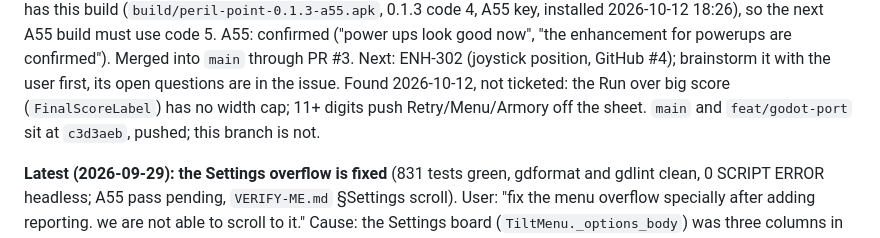
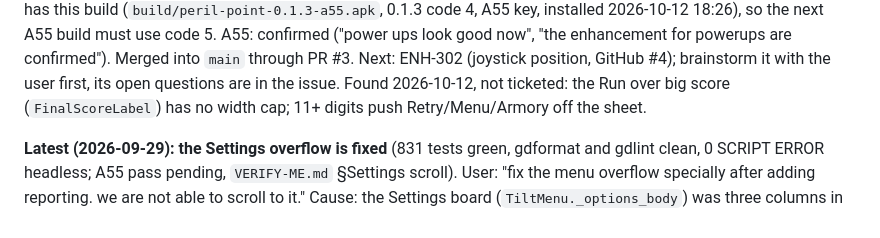
Before and after one commit to jesurythomas/tilt, a Markdown page: godot/HANDOFF.md, the part around the change. Drawn GitHub-style.

Commit message:
handoff: drop stale unpushed-branch note; next: brainstorm ENH-302 (GitHub #4)

```diff
--- a/godot/HANDOFF.md
+++ b/godot/HANDOFF.md
@@ -21,7 +21,7 @@ has this build (`build/peril-point-0.1.3-a55.apk`, 0.1.3 code 4, A55 key, instal
 18:26), so the next A55 build must use code 5. A55: confirmed ("power ups look good now", "the enhancement for powerups are
 confirmed"). Merged into `main` through PR #3. Next: ENH-302 (joystick position, GitHub #4);
 brainstorm it with the user first, its open questions are in the issue. Found 2026-10-12, not ticketed: the Run over big score
-(`FinalScoreLabel`) has no width cap; 11+ digits push Retry/Menu/Armory off the sheet. `main` and `feat/godot-port` sit at `c3d3aeb`, pushed; this branch is not.
+(`FinalScoreLabel`) has no width cap; 11+ digits push Retry/Menu/Armory off the sheet.
 
 **Latest (2026-09-29): the Settings overflow is fixed** (831 tests green, gdformat and gdlint
 clean, 0 SCRIPT ERROR headless; A55 pass pending, `VERIFY-ME.md` §Settings scroll). User: "fix the
```
